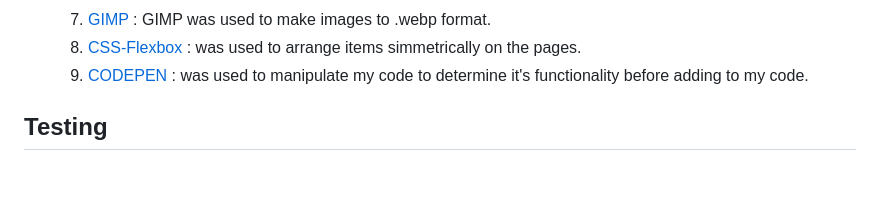
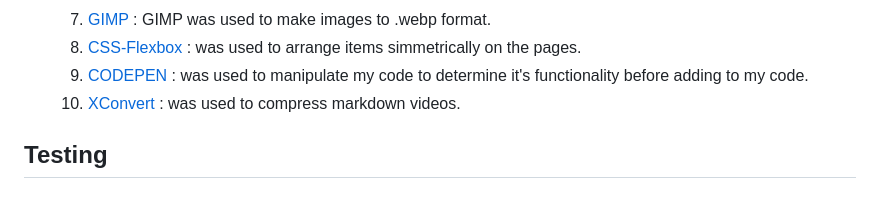
Before and after one commit to TafadzwaMangena/quick_play--tic-tac-toe, a Markdown page: README.md, the part around the change. Rendered like a GitHub page.

Commit message:
Docs: update programs used

```diff
--- a/README.md
+++ b/README.md
@@ -170,6 +170,7 @@ It is my game design solution (not a bug) that players can play on as many round
   7.  [GIMP](https://www.gimp.org/) : GIMP was used to make images to .webp format.
   8.  [CSS-Flexbox](https://en.wikipedia.org/wiki/CSS_Flexible_Box_Layout) : was used to arrange items simmetrically on the pages.
   9. [CODEPEN](https://codepen.io/pen/) : was used to manipulate my code to determine it's functionality before adding to my code.
+  10. [XConvert](https://www.xconvert.com/) : was used to compress markdown videos.
 
 ## Testing
 
```
